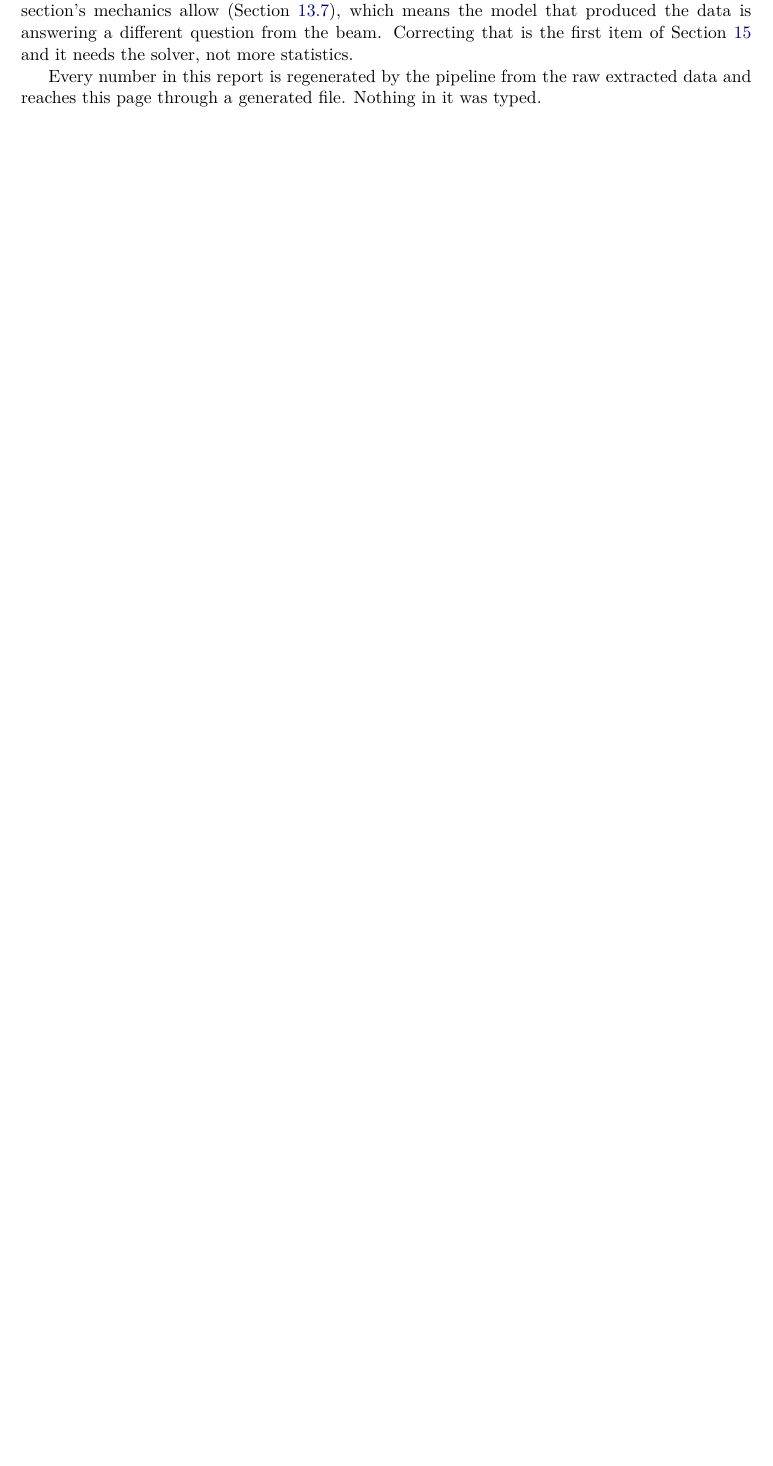
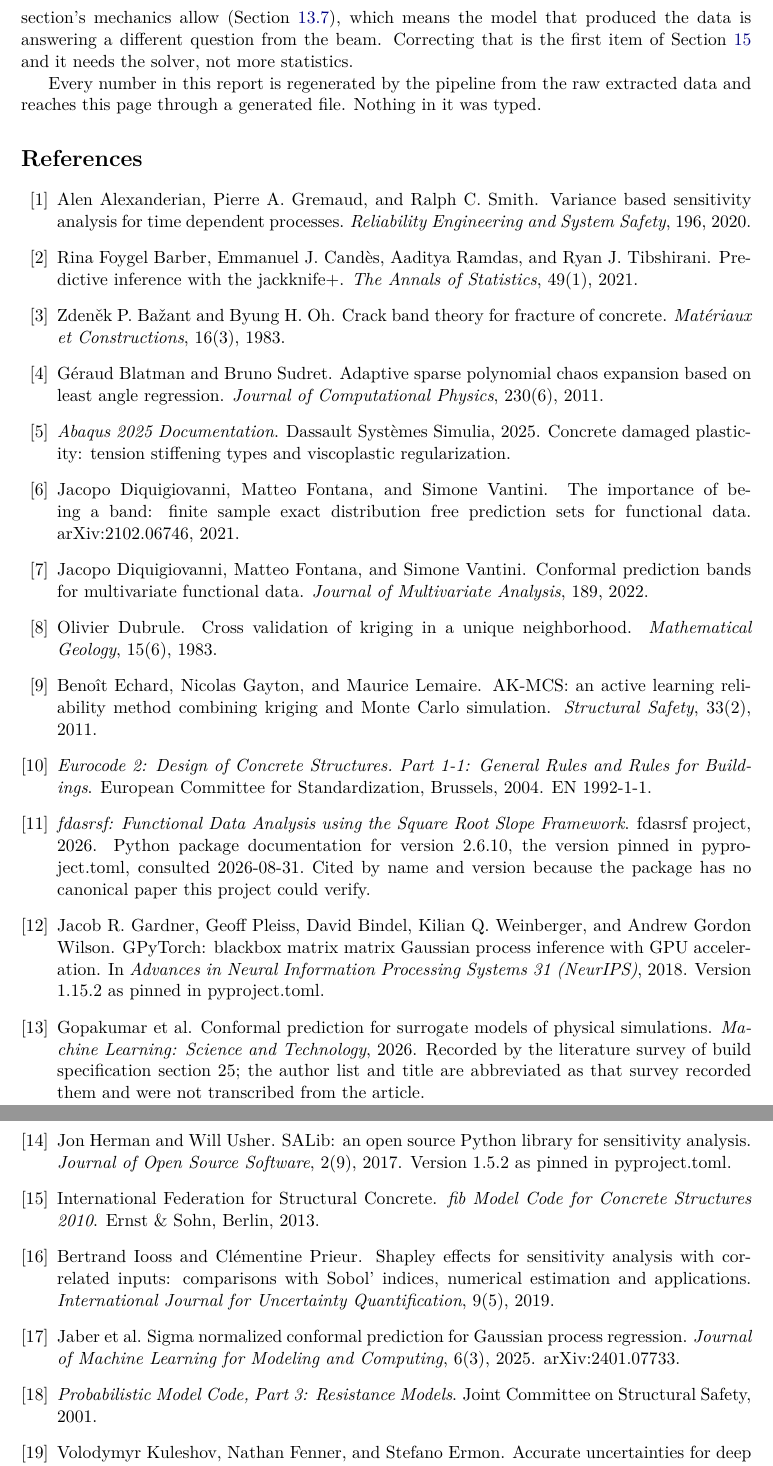
Before and after one commit to Olajide-Badejo/Uncertainty-Quantification-and-Surrogate-Modeling-in-FEM, a LaTeX paper (report/main.tex, which reads report/references.bib): part of page 38 of 38 before the commit and two parts of pages 39 and 40 of 41 after it, the two joined at a grey line, cut so that both start at the same text, the shorter picture padded with empty space. Compiled offline with pdfLaTeX.

Commit message:
docs(report): add references.bib and cite it throughout main.tex
The released PDF cited nothing. Build spec section 25 has carried the verified
reference list since the survey of 2026-08-28, and the prose already named
several of those works in plain text with nothing for a reader to follow, which
reads as attribution while providing none.

33 entries, every work of section 25 plus the five pieces of software the
pipeline runs on, wired in by 31 cite commands at the points where the text
already made the claim. Every entry is cited at least once and every citation
resolves.

No page range appears in any entry, because BibTeX would typeset one as the two
hyphen sequence ground rule 3 bans and dash_lint does not look for that
sequence at all. No DOI appears either: the bibliography carries what the
survey verified, which is journal, volume, issue, year, and the five arXiv ids
section 25 records. Two entries whose full record the survey did not transcribe
say so in a note that prints in the bibliography.

Eight new sentences and ten clauses come with the citations, because a citation
with no claim attached to it is decoration. The largest is the outlook item
build spec 14.5 requires and the outlook had omitted: the corrected material
card has to reproduce the Vecchio and Shim benchmark before it is believed.

```diff
--- a/report/main.tex
+++ b/report/main.tex
@@ -8,6 +8,9 @@
 \usepackage{amsmath}
 \usepackage{caption}
 \usepackage{xcolor}
+% Numeric citations, sorted and compressed, resolved by BibTeX from report/references.bib.
+% natbib is loaded before hyperref because hyperref patches what it finds already loaded.
+\usepackage[numbers,sort&compress]{natbib}
 \usepackage[colorlinks=true,linkcolor=blue!50!black,urlcolor=blue!50!black,citecolor=blue!50!black]{hyperref}
 \graphicspath{{figures/}}
 \captionsetup{font=small,labelfont=bf}
--- /dev/null
+++ b/report/references.bib
@@ -0,0 +1,29 @@
+% Bibliography for report/main.tex.
+%
+% Every entry here is one of the works of build specification section 25, which is the
+% reference list the August 2026 literature survey assembled and verified. Ground rule 1
+% forbids inventing a citation, so nothing is added to that list and nothing in it is
+% embellished: the journal, volume, issue and year of each entry are the ones the
+% specification records, and an identifier appears only where the specification gives it
+% (the arXiv ids) or where it is a fact about the work rather than a lookup. No DOI is
+% written here, because a DOI recalled rather than resolved is exactly the kind of
+% unverifiable detail ground rule 1 bans, and an arXiv id or a journal, volume and year
+% locate the work anyway.
+%
+% No page ranges anywhere, deliberately. BibTeX joins a first and last page with the two
+% hyphen sequence that TeX turns into an en dash, and ground rule 3 bans that sequence from
+% the report, so this file never gives BibTeX a pair of pages to join. Works are located
+% by volume, issue and year, and by article number where the journal uses one, which is
+% enough to find any of them. See docs/DESIGN_DECISIONS.md, 2026-08-31.
+%
+% Two entries, westermann2026 and gopakumar2026, carry a note saying that their author list
+% and title are abbreviated as the survey recorded them rather than transcribed from the
+% published article. That note prints in the bibliography. Writing a full author list I
+% cannot verify would be the fabrication the note exists to avoid.
+
+
+% =======================================================================================
+% Registration and functional data analysis
+% =======================================================================================
+
+@article{tucker2013,
@@ -0,0 +33,5 @@
+  year    = {2013},
+  note    = {arXiv:1212.1791},
+}
+
+@article{marron2015,
@@ -0,0 +41,2 @@
+  volume  = {30},
+  number  = {4},
@@ -0,0 +58 @@
+@article{marrel2024,
@@ -0,0 +62 @@
+  journal = {Reliability Engineering and System Safety},
@@ -0,0 +71,5 @@
+  year         = {2026},
+  howpublished = {arXiv:2604.00689},
+  note         = {Identifier and subject verified by the literature survey of build
+                  specification section 25; the author list and title are abbreviated as
+                  that survey recorded them and were not transcribed from the article},
@@ -0,0 +99,44 @@
+@article{jaber2025,
+  author  = {Jaber and others},
+  title   = {Sigma normalized conformal prediction for {G}aussian process regression},
+  journal = {Journal of Machine Learning for Modeling and Computing},
+  volume  = {6},
+  number  = {3},
+  year    = {2025},
+  note    = {arXiv:2401.07733},
+}
+
+@article{barber2021,
+  author  = {Barber, Rina Foygel and Cand{\`e}s, Emmanuel J. and Ramdas, Aaditya and
+             Tibshirani, Ryan J.},
+  title   = {Predictive inference with the jackknife+},
+  journal = {The Annals of Statistics},
+  volume  = {49},
+  number  = {1},
+  year    = {2021},
+}
+
+@article{diquigiovanni2022,
+  author  = {Diquigiovanni, Jacopo and Fontana, Matteo and Vantini, Simone},
+  title   = {Conformal prediction bands for multivariate functional data},
+  journal = {Journal of Multivariate Analysis},
+  volume  = {189},
+  year    = {2022},
+}
+
+@misc{diquigiovanni2021,
+  author       = {Diquigiovanni, Jacopo and Fontana, Matteo and Vantini, Simone},
+  title        = {The importance of being a band: finite sample exact distribution free
+                  prediction sets for functional data},
+  year         = {2021},
+  howpublished = {arXiv:2102.06746},
+}
+
+@article{gopakumar2026,
+  author  = {Gopakumar and others},
+  title   = {Conformal prediction for surrogate models of physical simulations},
+  journal = {Machine Learning: Science and Technology},
+  year    = {2026},
+  note    = {Recorded by the literature survey of build specification section 25; the author
+             list and title are abbreviated as that survey recorded them and were not
+             transcribed from the article},
@@ -0,0 +149,10 @@
+  year      = {2018},
+}
+
+@article{dubrule1983,
+  author  = {Dubrule, Olivier},
+  title   = {Cross validation of kriging in a unique neighborhood},
+  journal = {Mathematical Geology},
+  volume  = {15},
+  number  = {6},
+  year    = {1983},
@@ -0,0 +173,10 @@
+@article{blatman2011,
+  author  = {Blatman, G{\'e}raud and Sudret, Bruno},
+  title   = {Adaptive sparse polynomial chaos expansion based on least angle regression},
+  journal = {Journal of Computational Physics},
+  volume  = {230},
+  number  = {6},
+  year    = {2011},
+}
+
+@article{luethen2021,
@@ -0,0 +186,4 @@
+  year    = {2021},
+}
+
+@article{lamboni2011,
@@ -0,0 +193,21 @@
+  journal = {Reliability Engineering and System Safety},
+  volume  = {99},
+  year    = {2011},
+}
+
+@article{alexanderian2020,
+  author  = {Alexanderian, Alen and Gremaud, Pierre A. and Smith, Ralph C.},
+  title   = {Variance based sensitivity analysis for time dependent processes},
+  journal = {Reliability Engineering and System Safety},
+  volume  = {196},
+  year    = {2020},
+}
+
+@article{iooss2019,
+  author  = {Iooss, Bertrand and Prieur, Cl{\'e}mentine},
+  title   = {Shapley effects for sensitivity analysis with correlated inputs: comparisons
+             with {S}obol' indices, numerical estimation and applications},
+  journal = {International Journal for Uncertainty Quantification},
+  volume  = {9},
+  number  = {5},
+  year    = {2019},
@@ -0,0 +229,21 @@
+@article{echard2011,
+  author  = {Echard, Beno{\^i}t and Gayton, Nicolas and Lemaire, Maurice},
+  title   = {{AK-MCS}: an active learning reliability method combining kriging and
+             {M}onte {C}arlo simulation},
+  journal = {Structural Safety},
+  volume  = {33},
+  number  = {2},
+  year    = {2011},
+}
+
+% =======================================================================================
+% Finite element modeling, codes of practice, and the solver
+% =======================================================================================
+
+@article{bazant1983,
+  author  = {Ba{\v z}ant, Zden{\v e}k P. and Oh, Byung H.},
+  title   = {Crack band theory for fracture of concrete},
+  journal = {Mat{\'e}riaux et Constructions},
+  volume  = {16},
+  number  = {3},
+  year    = {1983},
@@ -0,0 +258,52 @@
+  year    = {2004},
+}
+
+@book{fib2010,
+  author    = {{International Federation for Structural Concrete}},
+  title     = {fib Model Code for Concrete Structures 2010},
+  publisher = {Ernst \& Sohn},
+  address   = {Berlin},
+  year      = {2013},
+}
+
+@manual{ec2,
+  title        = {Eurocode 2: Design of Concrete Structures. Part 1-1: General Rules and
+                  Rules for Buildings},
+  organization = {European Committee for Standardization},
+  address      = {Brussels},
+  year         = {2004},
+  note         = {EN 1992-1-1},
+}
+
+@manual{jcss,
+  title        = {Probabilistic Model Code, Part 3: Resistance Models},
+  organization = {Joint Committee on Structural Safety},
+  year         = {2001},
+}
+
+@manual{abaqus2025,
+  title        = {Abaqus 2025 Documentation},
+  organization = {Dassault Syst{\`e}mes Simulia},
+  year         = {2025},
+  note         = {Concrete damaged plasticity: tension stiffening types and viscoplastic
+                  regularization},
+}
+
+% =======================================================================================
+% Software the pipeline runs on. Every version here is the one pinned in pyproject.toml and
+% resolved in the version matrix at the end of docs/DESIGN_DECISIONS.md. Where a package has
+% a canonical paper I am certain of, that paper is cited; where it does not, the
+% documentation is cited by name and version rather than an author list being invented.
+% =======================================================================================
+
+@inproceedings{gpytorch,
+  author    = {Gardner, Jacob R. and Pleiss, Geoff and Bindel, David and Weinberger,
+               Kilian Q. and Wilson, Andrew Gordon},
+  title     = {{GPyTorch}: blackbox matrix matrix {G}aussian process inference with {GPU}
+               acceleration},
+  booktitle = {Advances in Neural Information Processing Systems 31 (NeurIPS)},
+  year      = {2018},
+  note      = {Version 1.15.2 as pinned in pyproject.toml},
+}
+
+@article{sklearn,
@@ -0,0 +316,23 @@
+  journal = {Journal of Machine Learning Research},
+  volume  = {12},
+  year    = {2011},
+  note    = {Version 1.9.0 as pinned in pyproject.toml},
+}
+
+@article{salib,
+  author  = {Herman, Jon and Usher, Will},
+  title   = {{SALib}: an open source {P}ython library for sensitivity analysis},
+  journal = {Journal of Open Source Software},
+  volume  = {2},
+  number  = {9},
+  year    = {2017},
+  note    = {Version 1.5.2 as pinned in pyproject.toml},
+}
+
+@manual{fdasrsf,
+  title        = {fdasrsf: Functional Data Analysis using the Square Root Slope Framework},
+  organization = {fdasrsf project},
+  year         = {2026},
+  note         = {Python package documentation for version 2.6.10, the version pinned in
+                  pyproject.toml, consulted 2026-08-31. Cited by name and version because
+                  the package has no canonical paper this project could verify},
@@ -0,0 +344,5 @@
+  year         = {2026},
+  note         = {Documentation for version 1.27, the version pinned in pyproject.toml,
+                  consulted 2026-08-31. Cited by name and version rather than by a citation
+                  this project could not verify},
+}
```
Also changed, not shown: report/main.tex (93 more changed lines), report/references.bib (115 more changed lines).
